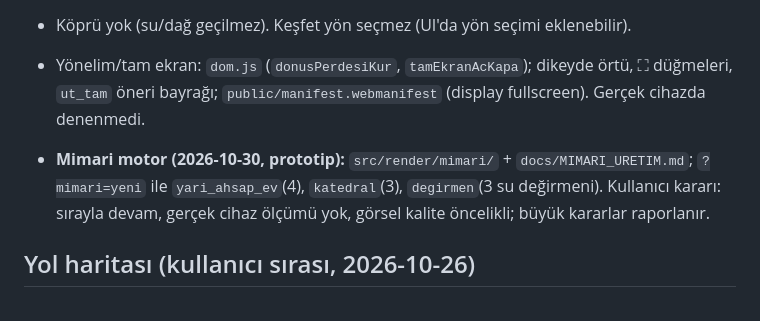
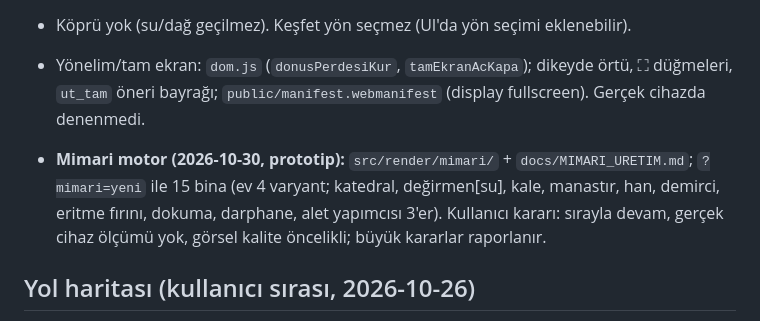
Before and after one commit to Gurkanca-123/Uygarl-k-tohumu-, a Markdown page: PROJECT_STATE.md, the part around the change. Rendered like a GitHub page.

```diff
--- a/PROJECT_STATE.md
+++ b/PROJECT_STATE.md
@@ -29,7 +29,7 @@ Sıra tabanlı (tur = gün, mevsim 5 gün, yıl 20 gün), 5 çağ, Önder eylemi
 - Köprü yok (su/dağ geçilmez). Keşfet yön seçmez (UI'da yön seçimi eklenebilir).
 - Yönelim/tam ekran: `dom.js` (`donusPerdesiKur`, `tamEkranAcKapa`); dikeyde örtü, ⛶ düğmeleri, `ut_tam` öneri bayrağı; `public/manifest.webmanifest` (display fullscreen). Gerçek cihazda denenmedi.
 
-- **Mimari motor (2026-10-30, prototip):** `src/render/mimari/` + `docs/MIMARI_URETIM.md`; `?mimari=yeni` ile `yari_ahsap_ev`(4), `katedral`(3), `degirmen`(3 su değirmeni). Kullanıcı kararı: sırayla devam, gerçek cihaz ölçümü yok, görsel kalite öncelikli; büyük kararlar raporlanır.
+- **Mimari motor (2026-10-30, prototip):** `src/render/mimari/` + `docs/MIMARI_URETIM.md`; `?mimari=yeni` ile 15 bina (ev 4 varyant; katedral, değirmen[su], kale, manastır, han, demirci, eritme fırını, dokuma, darphane, alet yapımcısı 3'er). Kullanıcı kararı: sırayla devam, gerçek cihaz ölçümü yok, görsel kalite öncelikli; büyük kararlar raporlanır.
 
 ## Yol haritası (kullanıcı sırası, 2026-10-26)
 1) görsel stil: BD seçildi ve varsayılan (bina modelleri oynanış onayından sonra) · 2) dış tehditler: 5 çağın hepsinde çalışıyor + arayüz bağlı (`docs/TEHDIT.md` §12–14) · 3) aksiyon: `docs/AKSIYON.md` (sefer/kahraman/komşu/savaş/hedefler) taslak, 6 karar kullanıcıda · 4) çağ genişletme (kullanıcı düşünüyor): Sanayi ve Modern çağlar eklenebilir (7 çağ?); veri tabloları + çekirdek varsayımları önce tasarım belgesinde ele alınacak, şimdi uygulanmaz. Stil adayı D = referans konsept sanat (`?stil=d`).
```
Also changed, not shown: CHANGELOG_DEV.md (+5 -0 lines), docs/MIMARI_URETIM.md (+7 -2 lines).
